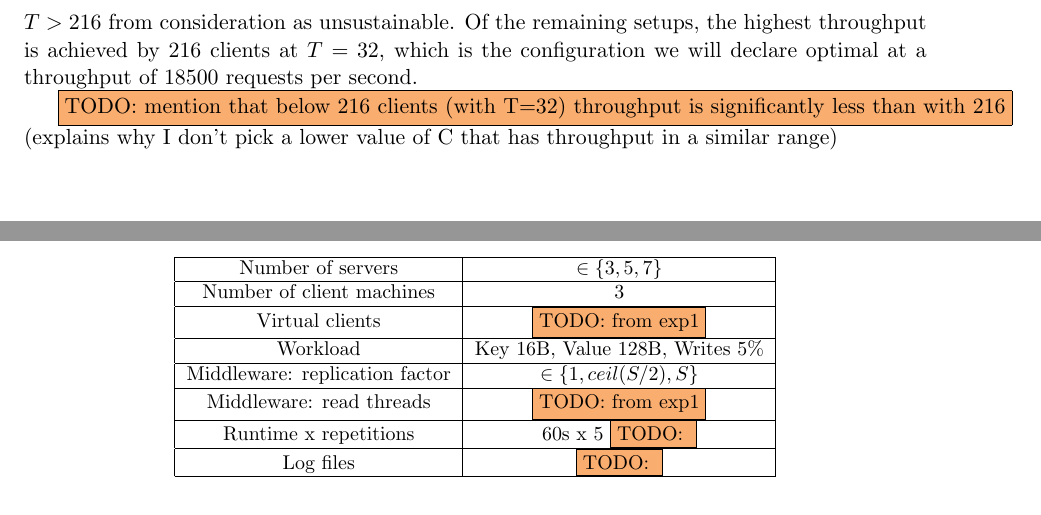
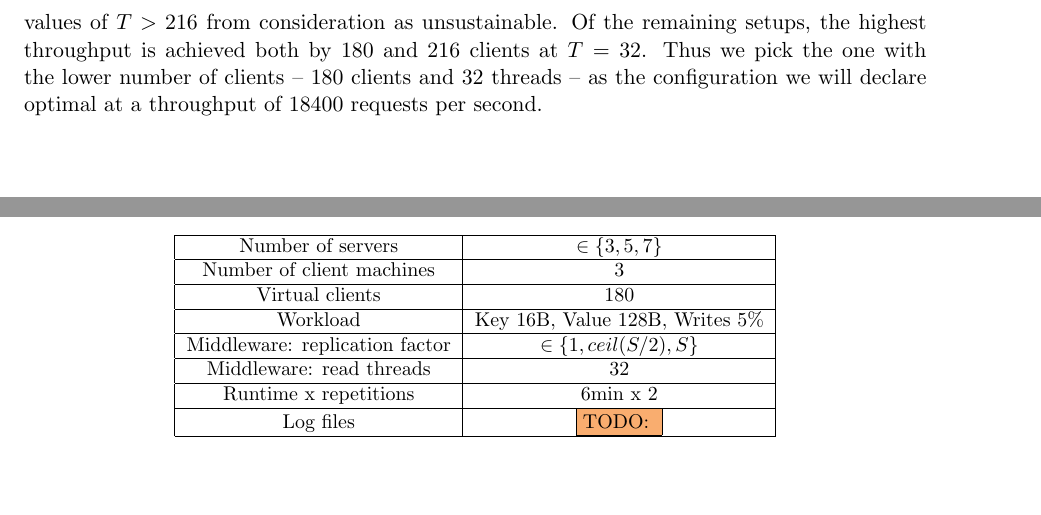
Before and after one commit to ligua/eth-asl, a LaTeX document (report/milestone2.tex): two parts of pages 8 and 13 of 17, joined at a grey line, cut so that both start at the same text. Compiled offline with pdfLaTeX.

Commit message:
fix #130

```diff
--- a/report/milestone2.tex
+++ b/report/milestone2.tex
@@ -214,9 +214,7 @@ Reporting experiment results.
 
 Figure~\ref{fig:exp1:res:throughput} shows that the highest throughput was achieved using $T=64$ at 720 clients (20100 requests/s), followed by $T=64$ at 648 clients (20000 requests/s) and $T=32$ at 432 clients (19600 requests/s). However, since we are trying to maximise sustained throughput, we also need to look at the response times.
 
-Figure~\ref{fig:exp1:res:responsetime} shows the percentiles of the response time distribution for each parameter set. It is apparent that for all values of $T$, both the median response time (green line) and 95\% quantile (blue line) increase significantly after 216 clients. For this reason, we will exclude all values of $T > 216$ from consideration as unsustainable. Of the remaining setups, the highest throughput is achieved by 216 clients at $T=32$, which is the configuration we will declare optimal at a throughput of 18500 requests per second.
-
-\todo{mention that below 216 clients (with T=32) throughput is significantly less than with 216} (explains why I don’t pick a lower value of C that has throughput in a similar range)
+Figure~\ref{fig:exp1:res:responsetime} shows the percentiles of the response time distribution for each parameter set. It is apparent that for all values of $T > 1$, both the median response time (green line) and 95\% quantile (blue line) increase significantly after 216 clients. For this reason, we will exclude all values of $T > 216$ from consideration as unsustainable. Of the remaining setups, the highest throughput is achieved both by 180 and 216 clients at $T=32$. Thus we pick the one with the lower number of clients -- 180 clients and 32 threads -- as the configuration we will declare optimal at a throughput of 18400 requests per second.
 
 
 
@@ -291,11 +289,11 @@ For get requests, the ideal system would have linear speed-up (assuming the load
 \begin{tabular}{|c|c|}
 \hline Number of servers & $\in \{3, 5, 7\}$ \\
 \hline Number of client machines & 3 \\
-\hline Virtual clients & \todo{from exp1} \\
+\hline Virtual clients & 180 \\
 \hline Workload & Key 16B, Value 128B, Writes 5\% \\
 \hline Middleware: replication factor & $\in \{1, ceil(S/2), S\}$ \\
-\hline Middleware: read threads & \todo{from exp1} \\
-\hline Runtime x repetitions & 60s x 5 \todo{} \\
+\hline Middleware: read threads & 32 \\
+\hline Runtime x repetitions & 6min x 2 \\
 \hline Log files & \todo{} \\
 \hline
 \end{tabular} }
```
Also changed, not shown: report/milestone2.pdf, report/milestone2.tex (14 more changed lines).
